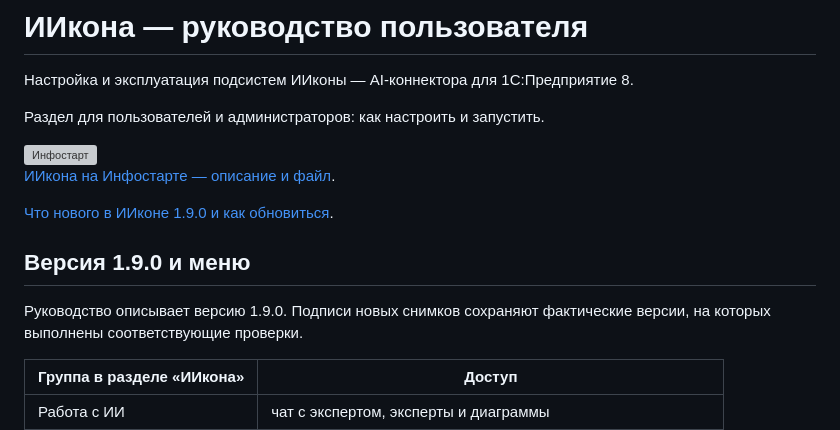
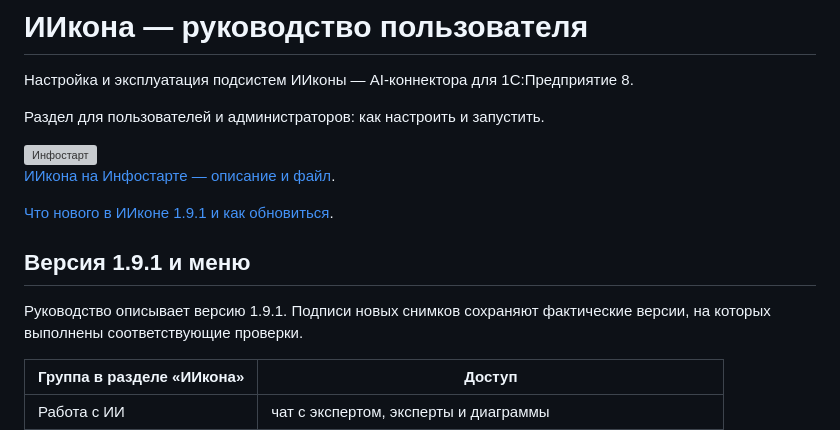
Before and after one commit to andromanpro/1c-ai-connector-guide, a Markdown page: README.md, the part around the change. Rendered like a GitHub page; grey boxes are pictures that could not be loaded.

```diff
--- a/README.md
+++ b/README.md
@@ -11,11 +11,11 @@
 
 [ИИкона на Инфостарте — описание и файл](https://infostart.ru/1c/articles/2585691/).
 
-[Что нового в ИИконе 1.9.0 и как обновиться](изменения/1.9.0.md).
+[Что нового в ИИконе 1.9.1 и как обновиться](изменения/1.9.1.md).
 
-## Версия 1.9.0 и меню
+## Версия 1.9.1 и меню
 
-Руководство описывает версию 1.9.0. Подписи новых снимков сохраняют фактические
+Руководство описывает версию 1.9.1. Подписи новых снимков сохраняют фактические
 версии, на которых выполнены соответствующие проверки.
 
 | Группа в разделе «ИИкона» | Доступ |
```
Also changed, not shown: изменения/1.9.1.md (added, +56 -0 lines), контекст-чата/README.md (+23 -3 lines), совместимость/README.md (+8 -0 lines), контекст-чата/images/1.9.1-dialogue.png (added), контекст-чата/images/1.9.1-multi-selection.png (added).
